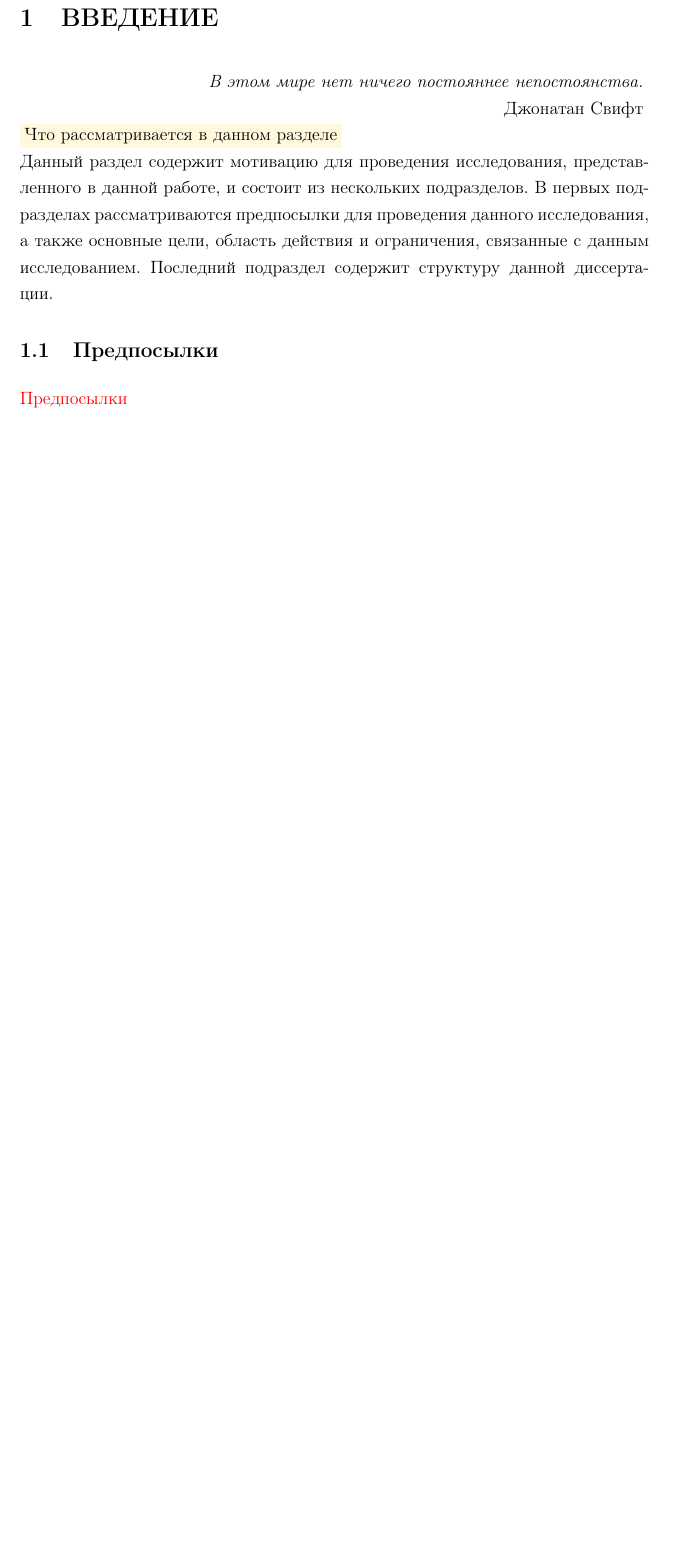
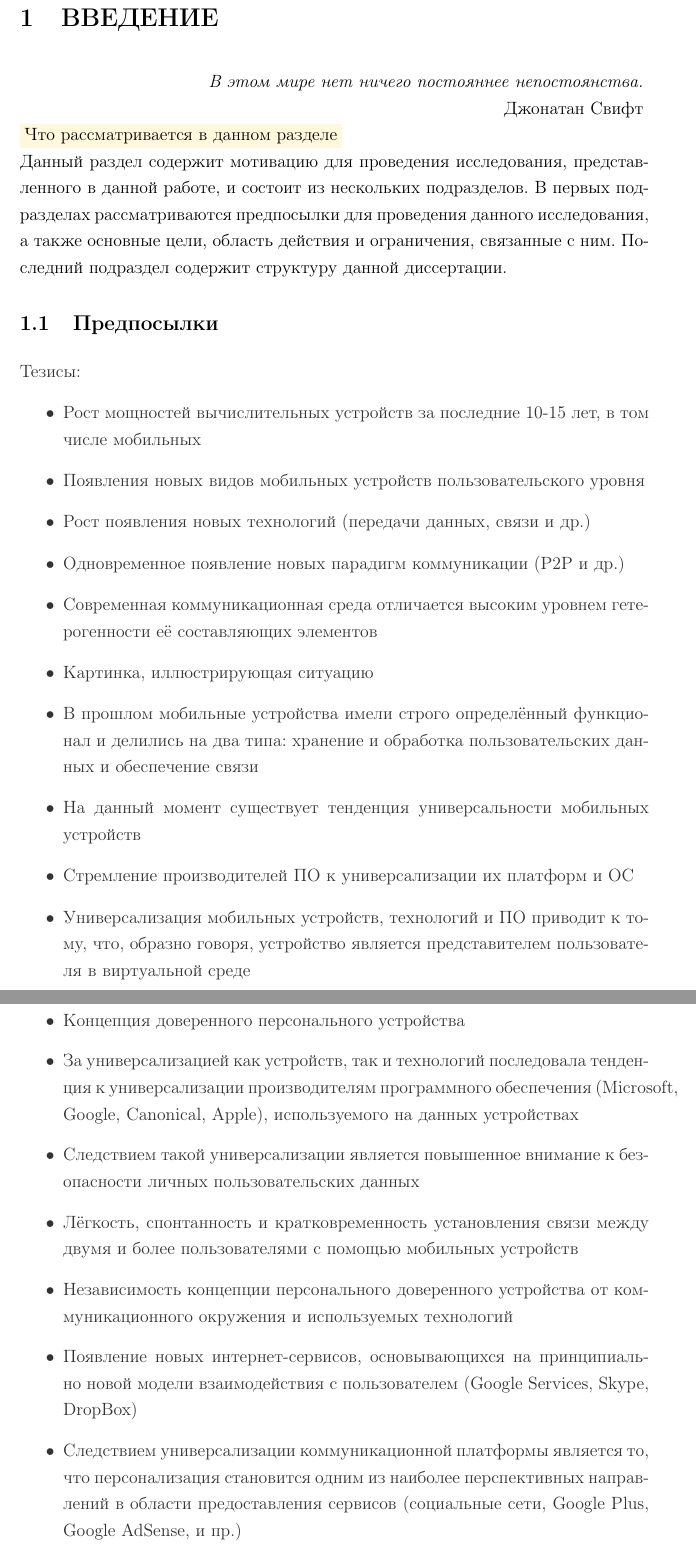
Before and after one commit to igorbotian/msc-thesis, a LaTeX thesis (src/thesis.tex, which reads src/chapters/introduction/ru/background.tex, src/chapters/introduction/ru/outline.tex): part of page 7 of 31 before the commit and two parts of pages 7 and 8 of 33 after it, the two joined at a grey line, cut so that both start at the same text, the shorter picture padded with empty space. Compiled offline with pdfLaTeX.

Commit message:
Changes have been commited to continue on the laptop

```diff
--- a/src/chapters/introduction/ru/background.tex
+++ b/src/chapters/introduction/ru/background.tex
@@ -1 +1,44 @@
-\TODO{Предпосылки}
+\begin{remarks}
+	Тезисы:
+	\begin{itemize}
+		\item Рост мощностей вычислительных устройств за последние 10-15 лет, в том числе мобильных
+		\item Появления новых видов мобильных устройств пользовательского уровня
+		\item Рост появления новых технологий (передачи данных, связи и др.)
+		\item Одновременное появление новых парадигм коммуникации (P2P и др.)
+		\item Современная коммуникационная среда отличается высоким уровнем гетерогенности её
+			составляющих элементов
+		\item Картинка, иллюстрирующая ситуацию
+
+		\item В прошлом мобильные устройства имели строго определённый функционал и делились на два
+			типа: хранение и обработка пользовательских данных и обеспечение связи
+		\item На данный момент существует тенденция универсальности мобильных устройств
+		\item Стремление производителей ПО к универсализации их платформ и ОС
+
+		\item Универсализация мобильных устройств, технологий и ПО приводит к тому, что,
+			образно говоря, устройство является представителем пользователя в виртуальной среде
+		\item Концепция доверенного персонального устройства
+
+		\item За универсализацией как устройств, так и технологий последовала тенденция к
+			универсализации производителям программного обеспечения (Microsoft, Google, Canonical,
+			Apple), используемого на данных устройствах
+		\item Следствием такой универсализации является повышенное внимание к безопасности личных
+			пользовательских данных
+
+		\item Лёгкость, спонтанность и кратковременность установления связи между двумя и более
+			пользователями с помощью мобильных устройств
+		\item Независимость концепции персонального доверенного устройства от коммуникационного
+			окружения и используемых технологий
+		\item Появление новых интернет-сервисов, основывающихся на принципиально новой модели
+			взаимодействия с пользователем (Google Services, Skype, DropBox)
+		\item Следствием универсализации коммуникационной платформы является то, что персонализация
+			становится одним из наиболее перспективных направлений в области предоставления сервисов
+			(социальные сети, Google Plus, Google AdSense, и пр.)
+		\item Рост популярности локальных взаимодействий с помощью пирингового подхода
+		\item PeerHood предоставляет свой подход к локальному взаимодействию в мобильном окружении
+		\item Необеспечение безопасности при использовании мобильного пользовательского устройства
+			может привести к несанкционированному доступу к конфиденциальным данным пользователя,
+			к внедрению вредоносного ПО, к отказу устройства в работе, к удалённому контролю над
+			работой устройства
+		\item В данной работе рассматривается вопрос безопасности ПО в мобильном пиринговом окружении
+	\end{itemize}
+\end{remarks}
--- a/src/chapters/introduction/ru/outline.tex
+++ b/src/chapters/introduction/ru/outline.tex
@@ -5,5 +5,5 @@
 Данный раздел содержит мотивацию для проведения исследования, представленного в данной работе,
 и состоит из нескольких подразделов.
 В первых подразделах рассматриваются предпосылки для проведения данного исследования, а также
-основные цели, область действия и ограничения, связанные с данным исследованием.
+основные цели, область действия и ограничения, связанные с ним.
 Последний подраздел содержит структуру данной диссертации.
```
